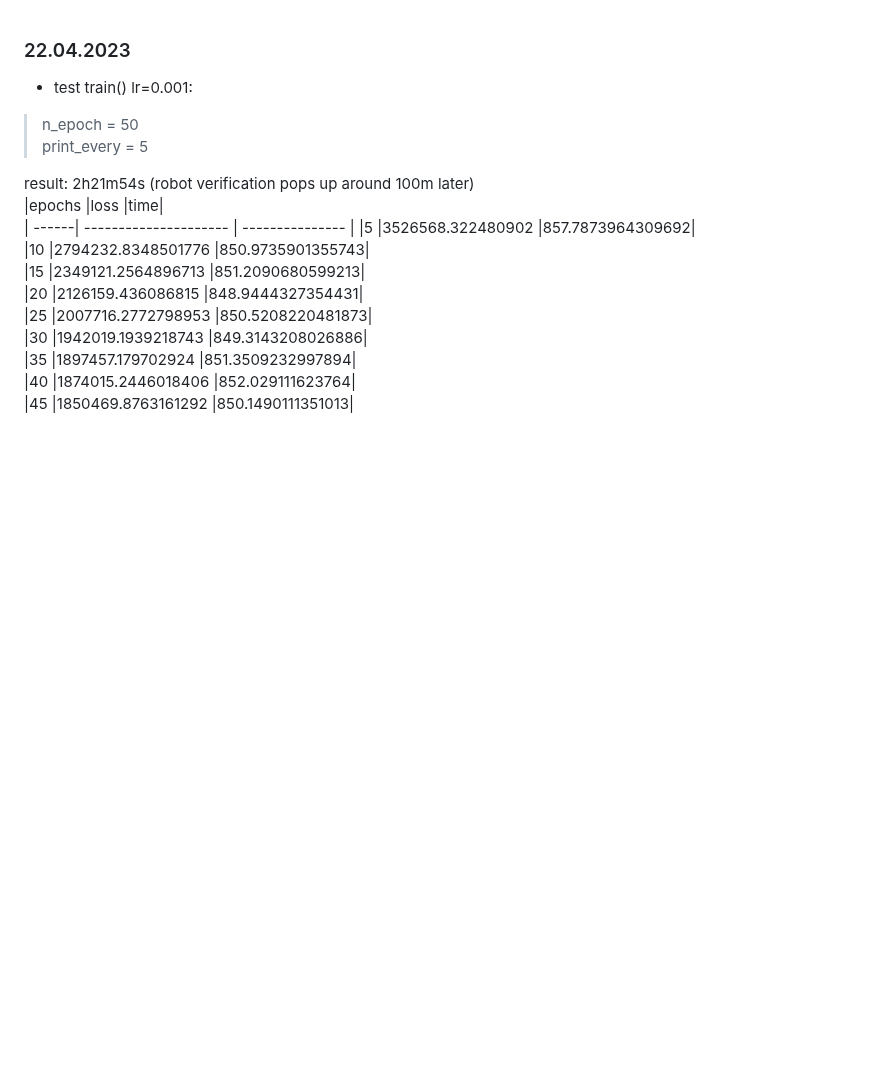
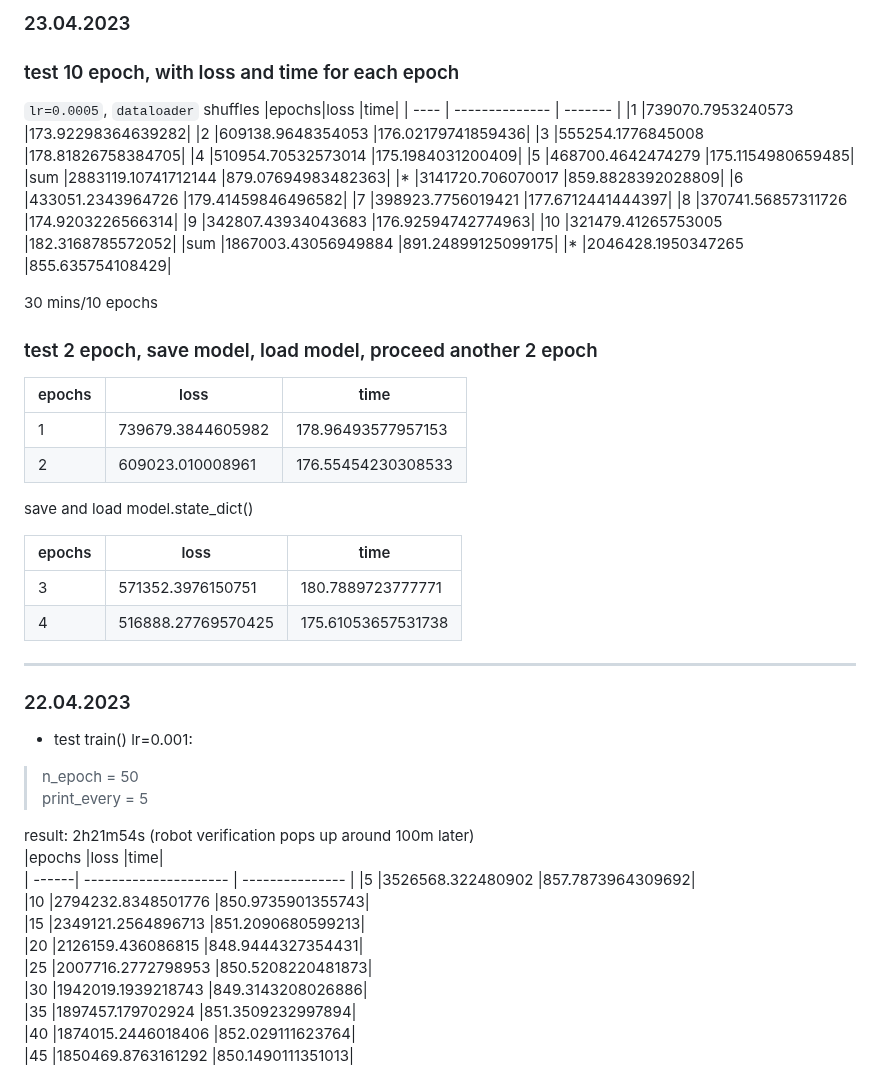
Before and after one commit to Meng3www/PPlusPlus, a Markdown page: logFile.md, the part around the change. Drawn GitHub-style; blank space fills up the shorter version.

```diff
--- a/logFile.md
+++ b/logFile.md
@@ -1,3 +1,39 @@
+### 23.04.2023
+### test 10 epoch, with loss and time for each epoch
+`lr=0.0005`, `dataloader` shuffles
+|epochs|loss            |time|
+| ---- | -------------- | ------- |
+|1 	 |739070.7953240573 	 |173.92298364639282|
+|2 	 |609138.9648354053 	 |176.02179741859436|
+|3 	 |555254.1776845008 	 |178.81826758384705|
+|4 	 |510954.70532573014 	 |175.1984031200409|
+|5 	 |468700.4642474279 	 |175.1154980659485|
+|sum |2883119.10741712144  |879.07694983482363|
+|*   |3141720.706070017    |859.8828392028809|
+|6 	 |433051.2343964726 	 |179.41459846496582|
+|7 	 |398923.7756019421 	 |177.6712441444397|
+|8 	 |370741.56857311726 	 |174.9203226566314|
+|9 	 |342807.43934043683 	 |176.92594742774963|
+|10  |321479.41265753005 	 |182.3168785572052|
+|sum |1867003.43056949884  |891.24899125099175|
+|*   |2046428.1950347265   |855.635754108429|
+
+30 mins/10 epochs
+### test 2 epoch, save model, load model, proceed another 2 epoch
+|epochs|loss            |time|
+| ---- | -------------- | ------- |
+|1   |739679.3844605982 |178.96493577957153|
+|2 	 |609023.010008961 	|176.55454230308533|
+
+save and load model.state_dict()
+
+|epochs|loss            |time|
+| ---- | -------------- | ------- |
+|3 	 |571352.3976150751 	 |180.7889723777771|
+|4 	 |516888.27769570425 	 |175.61053657531738|
+
+
+------------------------------
 ### 22.04.2023
 - test train() lr=0.001:
 > n_epoch = 50
```
